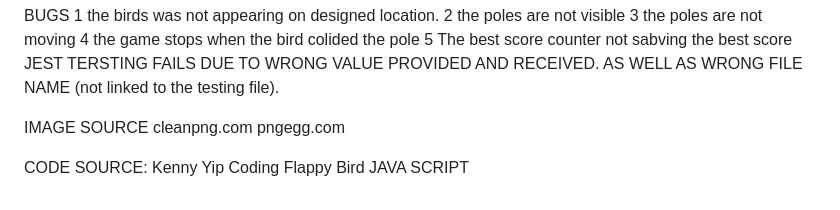
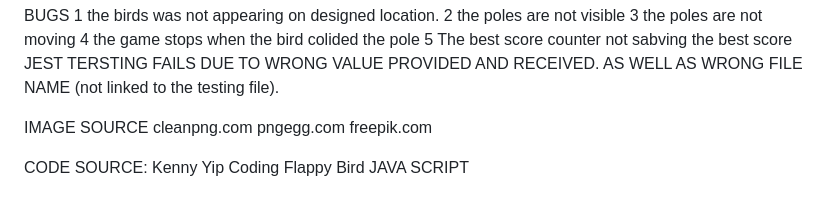
Before and after one commit to GrzegorzStary/MILESTONE-2, a Markdown page: README.md, the part around the change. Rendered like a GitHub page.

```diff
--- a/README.md
+++ b/README.md
@@ -5,6 +5,7 @@ JEST TERSTING FAILS DUE TO WRONG VALUE PROVIDED AND RECEIVED. AS WELL AS WRONG F
 IMAGE SOURCE
 cleanpng.com
 pngegg.com
+freepik.com
 
 CODE SOURCE:
 Kenny Yip Coding Flappy Bird JAVA SCRIPT
```
Also changed, not shown: assets/images/playbackground.png (added), 4 other files.
